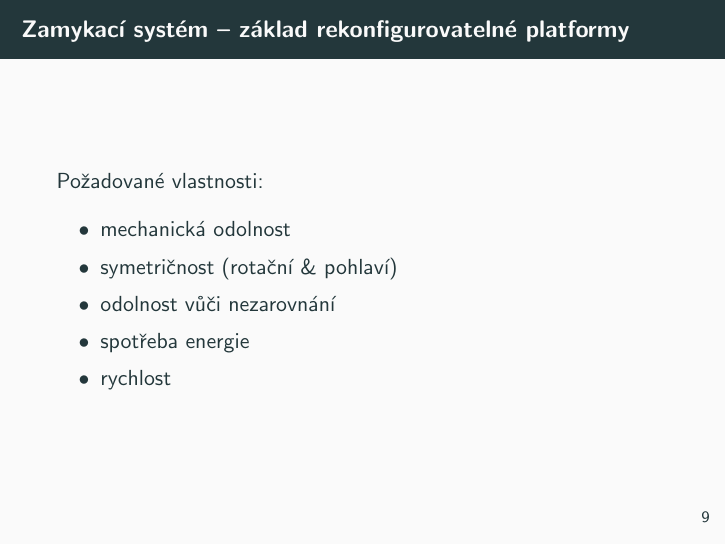
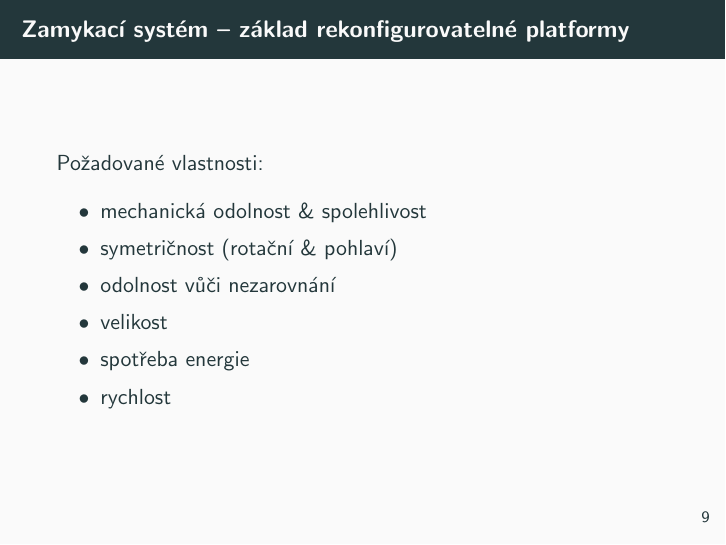
Before and after one commit to yaqwsx/presentations, LaTeX slides (paradise_spring_2018b/pres.tex): page 15 of 35. Compiled offline with pdfLaTeX.

Commit message:
Make small tweaks

```diff
--- a/paradise_spring_2018b/pres.tex
+++ b/paradise_spring_2018b/pres.tex
@@ -197,9 +197,10 @@
 \begin{frame}{Zamykací systém -- základ rekonfigurovatelné platformy}
     Požadované vlastnosti:
     \begin{itemize}
-        \item mechanická odolnost
+        \item mechanická odolnost \& spolehlivost
         \item symetričnost (rotační \& pohlaví)
         \item odolnost vůči nezarovnání
+        \item velikost
         \item spotřeba energie
         \item rychlost
     \end{itemize}
```
